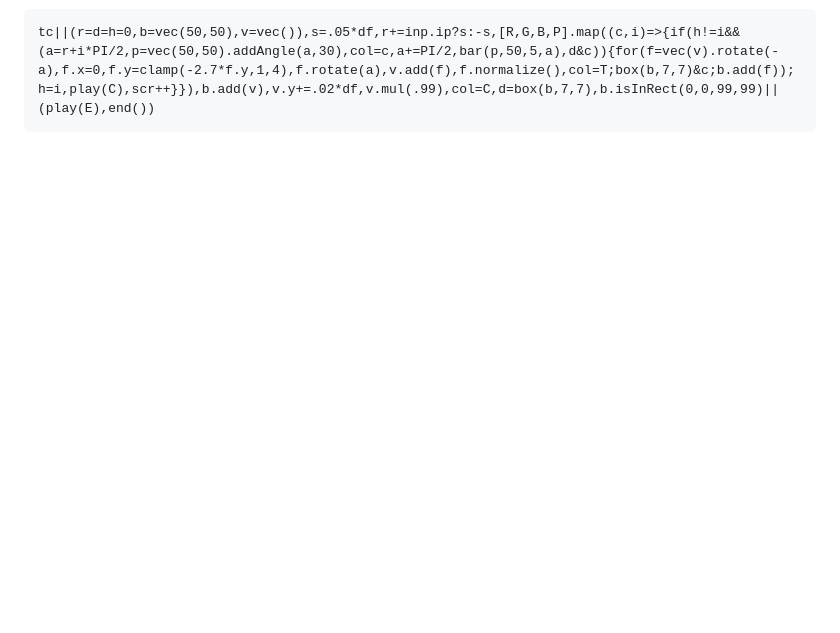
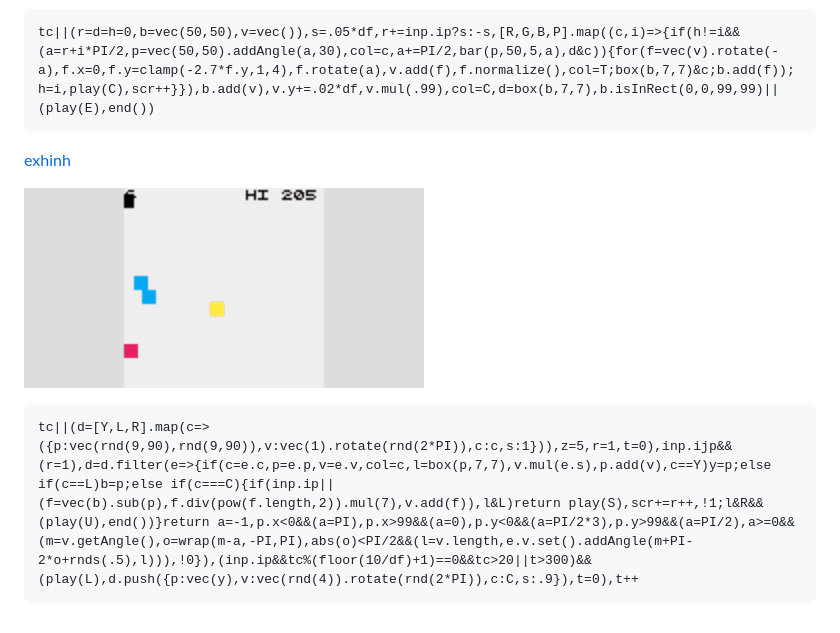
Before and after one commit to abagames/kackac, a Markdown page: README.md, the part around the change. Rendered like a GitHub page; pictures changed too: docs/exhinh/screenshot.gif (added); blank space fills up the shorter version.

Commit message:
Add game exhinh

````diff
--- a/README.md
+++ b/README.md
@@ -67,3 +67,11 @@ tc||(n=[],p=vec(99,d=9),v=vec(),a=z=null),s=(p.x>30?.1*(p.x-30):0)+.1*df,scr+=s,
 ```
 tc||(r=d=h=0,b=vec(50,50),v=vec()),s=.05*df,r+=inp.ip?s:-s,[R,G,B,P].map((c,i)=>{if(h!=i&&(a=r+i*PI/2,p=vec(50,50).addAngle(a,30),col=c,a+=PI/2,bar(p,50,5,a),d&c)){for(f=vec(v).rotate(-a),f.x=0,f.y=clamp(-2.7*f.y,1,4),f.rotate(a),v.add(f),f.normalize(),col=T;box(b,7,7)&c;b.add(f));h=i,play(C),scr++}}),b.add(v),v.y+=.02*df,v.mul(.99),col=C,d=box(b,7,7),b.isInRect(0,0,99,99)||(play(E),end())
 ```
+
+[exhinh](https://abagames.github.io/kackac/?exhinh)
+
+[![exhinh screenshot](docs/exhinh/screenshot.gif)](https://abagames.github.io/kackac/?exhinh)
+
+```
+tc||(d=[Y,L,R].map(c=>({p:vec(rnd(9,90),rnd(9,90)),v:vec(1).rotate(rnd(2*PI)),c:c,s:1})),z=5,r=1,t=0),inp.ijp&&(r=1),d=d.filter(e=>{if(c=e.c,p=e.p,v=e.v,col=c,l=box(p,7,7),v.mul(e.s),p.add(v),c==Y)y=p;else if(c==L)b=p;else if(c===C){if(inp.ip||(f=vec(b).sub(p),f.div(pow(f.length,2)).mul(7),v.add(f)),l&L)return play(S),scr+=r++,!1;l&R&&(play(U),end())}return a=-1,p.x<0&&(a=PI),p.x>99&&(a=0),p.y<0&&(a=PI/2*3),p.y>99&&(a=PI/2),a>=0&&(m=v.getAngle(),o=wrap(m-a,-PI,PI),abs(o)<PI/2&&(l=v.length,e.v.set().addAngle(m+PI-2*o+rnds(.5),l))),!0}),(inp.ip&&tc%(floor(10/df)+1)==0&&tc>20||t>300)&&(play(L),d.push({p:vec(y),v:vec(rnd(4)).rotate(rnd(2*PI)),c:C,s:.9}),t=0),t++
+```
````
Also changed, not shown: 2 other files.
